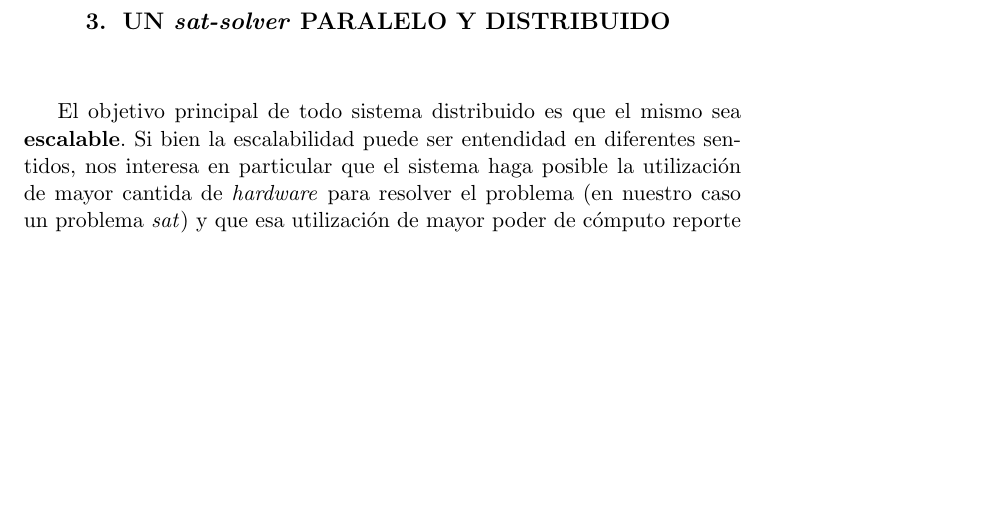
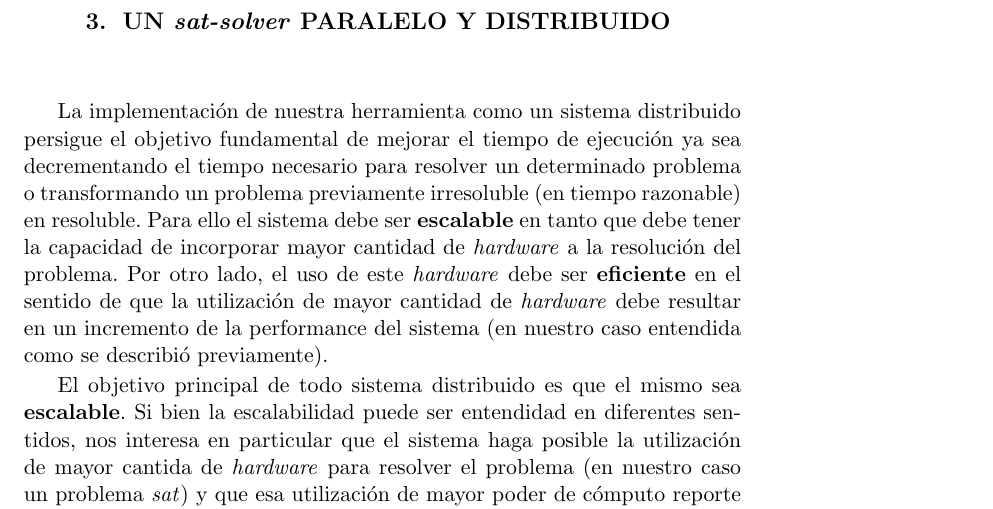
Before and after one commit to ivissani/rfm, a LaTeX thesis (tesis/tesis.tex, which reads tesis/ssolver.tex): part of page 33 of 47, cut so that both start at the same text, the shorter picture padded with empty space. Compiled offline with pdfLaTeX.

Commit message:
empezando las correcciones de charly del chap 3

```diff
--- a/tesis/ssolver.tex
+++ b/tesis/ssolver.tex
@@ -3,6 +3,17 @@
 
 \chapter{Un \ssolver paralelo y distribuido }
 \label{ssolver-pardist}
+
+La implementación de nuestra herramienta como un sistema distribuido persigue
+el objetivo fundamental de mejorar el tiempo de ejecución ya sea decrementando
+el tiempo necesario para resolver un determinado problema o transformando un
+problema previamente irresoluble (en tiempo razonable) en resoluble. Para ello
+el sistema debe ser \textbf{escalable} en tanto que debe tener la capacidad de
+incorporar mayor cantidad de \hard a la resolución del problema. Por otro
+lado, el uso de este \hard debe ser \textbf{eficiente} en el sentido de que la
+utilización de mayor cantidad de \hard debe resultar en un incremento de la
+performance del sistema (en nuestro caso entendida como se describió
+previamente).
 
 El objetivo principal de todo sistema distribuido es que el mismo sea
 \textbf{escalable}. Si bien la escalabilidad puede ser entendidad en
```
